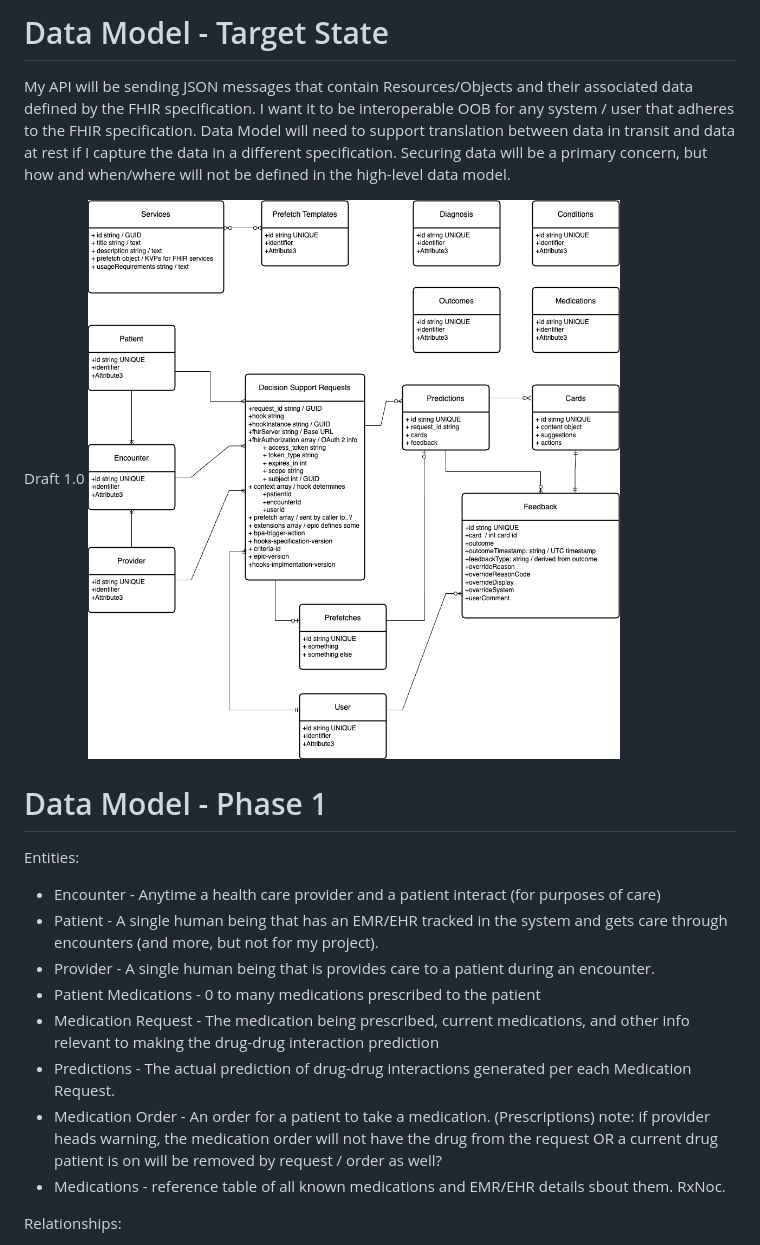
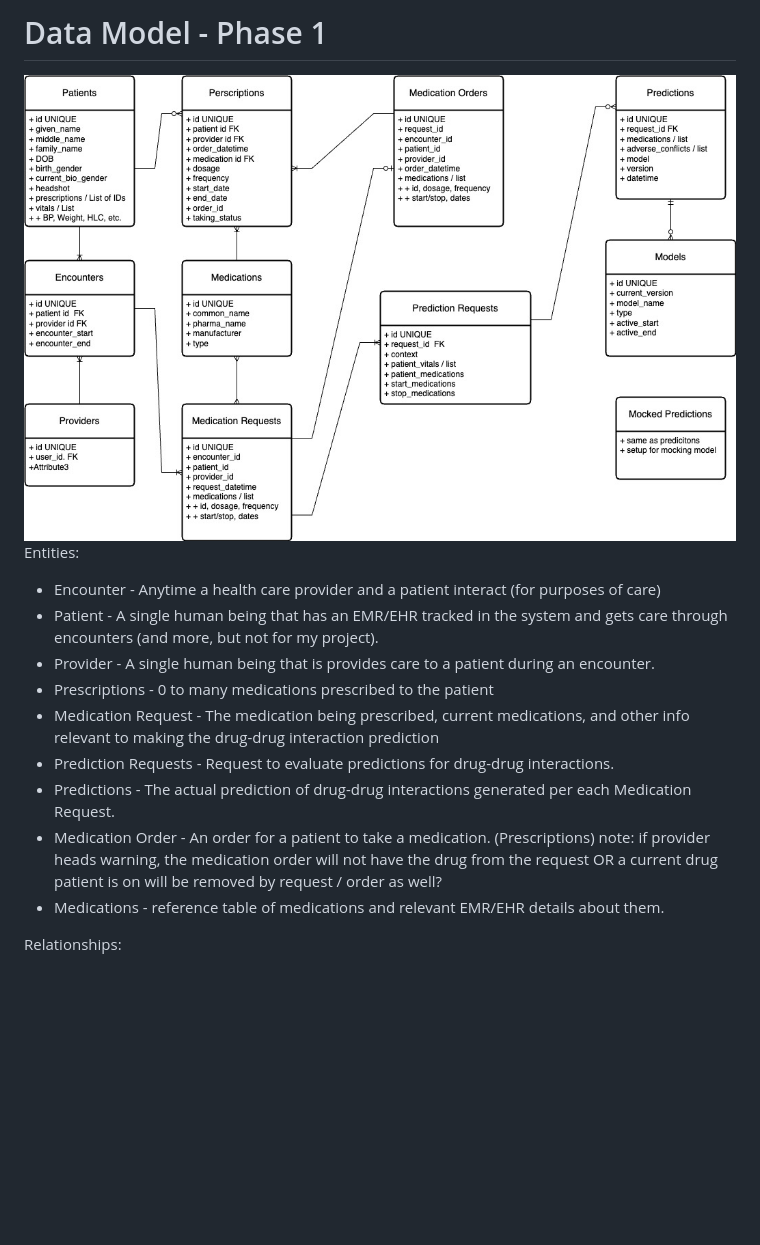
Before and after one commit to mikerly131/project_attempt_on_hold, a Markdown page: DATA_MODEL.md, the part around the change printed below. Rendered like a GitHub page; pictures changed too: images/serveRecos_mvp_dm.jpg (added); blank space fills up the shorter version.

```diff
--- a/planning/DATA_MODEL.md
+++ b/DATA_MODEL.md
@@ -1,27 +1,19 @@
-# Data Model - Target State
+# Data Model - Phase 1
 
-My API will be sending JSON messages that contain Resources/Objects and their associated data defined by the FHIR specification.
-I want it to be interoperable OOB for any system / user that adheres to the FHIR specification.
-Data Model will need to support translation between data in transit and data at rest if I capture the data in a different specification.
-Securing data will be a primary concern, but how and when/where will not be defined in the high-level data model.
-
-Draft 1.0
-<img src="../images/serveRecos_data_model_v2.drawio.png" width="600" height="600">
-
-
-# Data Model - Phase 1
+<img src="images/serveRecos_mvp_dm.jpg" width="800" height="600">
 
 Entities:
 - Encounter -  Anytime a health care provider and a patient interact (for purposes of care)
 - Patient -  A single human being that has an EMR/EHR tracked in the system and gets care through encounters (and more, but not for my project).
 - Provider - A single human being that is provides care to a patient during an encounter.
-- Patient Medications - 0 to many medications prescribed to the patient
+- Prescriptions - 0 to many medications prescribed to the patient
 - Medication Request - The medication being prescribed, current medications, and other info relevant to making the drug-drug interaction prediction
+- Prediction Requests - Request to evaluate predictions for drug-drug interactions.
 - Predictions - The actual prediction of drug-drug interactions generated per each Medication Request.
 - Medication Order -  An order for a patient to take a medication.  (Prescriptions)
     note: if provider heads warning, the medication order will not have the drug from the request
     OR a current drug patient is on will be removed by request / order as well?
-- Medications - reference table of all known medications and EMR/EHR details sbout them. RxNoc.
+- Medications - reference table of medications and relevant EMR/EHR details about them.
 
 Relationships:
 - Encounter has a Patient and a Provider
```
Also changed, not shown: other parts of DATA_MODEL.md (+13 -3 lines), 1 other file.
